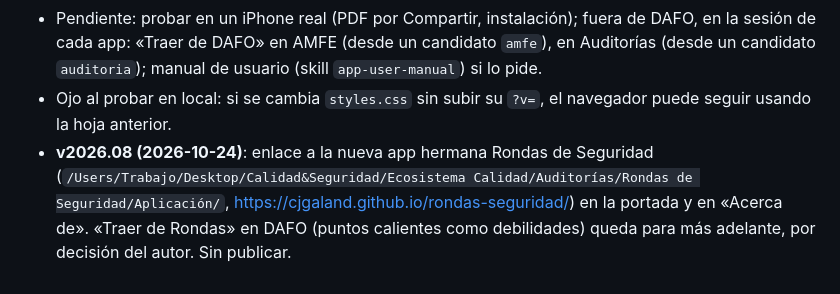
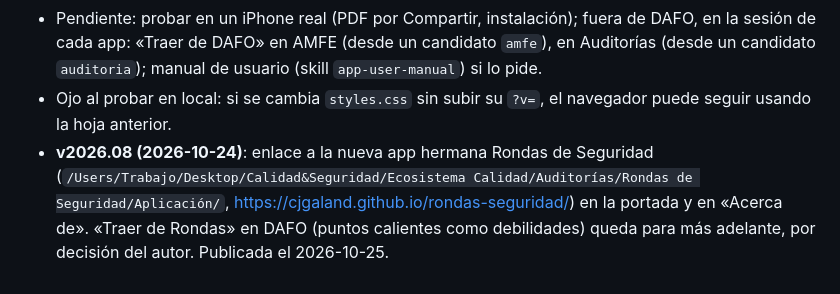
Before and after one commit to cjgaland/dafo, a Markdown page: CLAUDE.md, the part around the change. Drawn GitHub-style.

Commit message:
Documentación: publicada la versión con Rondas de Seguridad
Co-Authored-By: Claude Opus 5.5 <noreply@anthropic.com>

```diff
--- a/CLAUDE.md
+++ b/CLAUDE.md
@@ -57,4 +57,4 @@ Publicada el 2026-10-22 (v2026.05) con permiso del autor: repositorio público `
 - **Publicada** el 2026-10-22 (v2026.05) en https://cjgaland.github.io/dafo/.
 - Pendiente: probar en un iPhone real (PDF por Compartir, instalación); fuera de DAFO, en la sesión de cada app: «Traer de DAFO» en AMFE (desde un candidato `amfe`), en Auditorías (desde un candidato `auditoria`); manual de usuario (skill `app-user-manual`) si lo pide.
 - Ojo al probar en local: si se cambia `styles.css` sin subir su `?v=`, el navegador puede seguir usando la hoja anterior.
-- **v2026.08 (2026-10-24)**: enlace a la nueva app hermana Rondas de Seguridad (`/Users/Trabajo/Desktop/Calidad&Seguridad/Ecosistema Calidad/Auditorías/Rondas de Seguridad/Aplicación/`, https://cjgaland.github.io/rondas-seguridad/) en la portada y en «Acerca de». «Traer de Rondas» en DAFO (puntos calientes como debilidades) queda para más adelante, por decisión del autor. Sin publicar.
+- **v2026.08 (2026-10-24)**: enlace a la nueva app hermana Rondas de Seguridad (`/Users/Trabajo/Desktop/Calidad&Seguridad/Ecosistema Calidad/Auditorías/Rondas de Seguridad/Aplicación/`, https://cjgaland.github.io/rondas-seguridad/) en la portada y en «Acerca de». «Traer de Rondas» en DAFO (puntos calientes como debilidades) queda para más adelante, por decisión del autor. Publicada el 2026-10-25.
```
